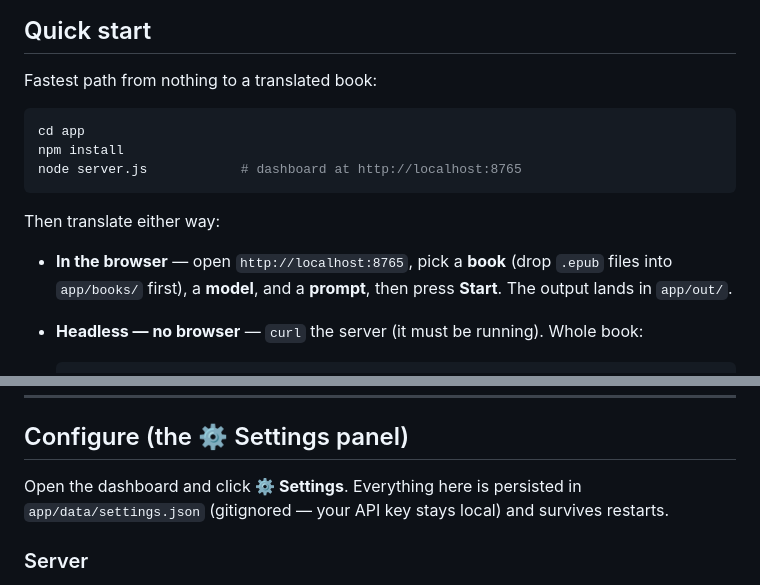
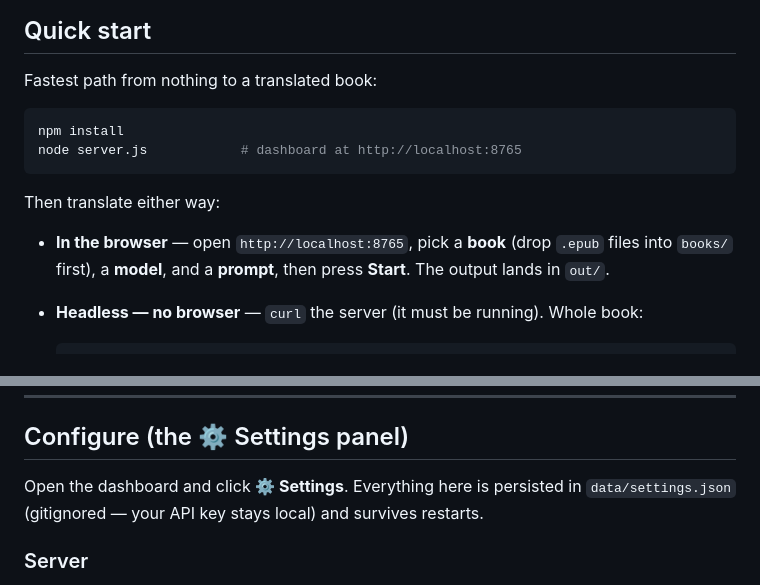
Before and after one commit to alexchessmaster/epub-translator-local-llm, a Markdown page: README.md, 2 parts joined by grey strips. Rendered like a GitHub page.

````diff
--- a/README.md
+++ b/README.md
@@ -17,7 +17,6 @@ requests to whichever LLM provider you configure.
 Fastest path from nothing to a translated book:
 
 ```bash
-cd app
 npm install
 node server.js            # dashboard at http://localhost:8765
 ```
@@ -25,8 +24,8 @@ node server.js            # dashboard at http://localhost:8765
 Then translate either way:
 
 - **In the browser** — open `http://localhost:8765`, pick a **book** (drop `.epub` files into
-  `app/books/` first), a **model**, and a **prompt**, then press **Start**. The output lands in
-  `app/out/`.
+  `books/` first), a **model**, and a **prompt**, then press **Start**. The output lands in
+  `out/`.
 - **Headless — no browser** — `curl` the server (it must be running). Whole book:
 
   ```bash
@@ -104,7 +103,7 @@ HOST=0.0.0.0 PORT=9000 node server.js   # bind all interfaces on port 9000
 ## Configure (the ⚙ Settings panel)
 
 Open the dashboard and click **⚙ Settings**. Everything here is persisted in
-`app/data/settings.json` (gitignored — your API key stays local) and survives
+`data/settings.json` (gitignored — your API key stays local) and survives
 restarts.
 
 ### Server
````
